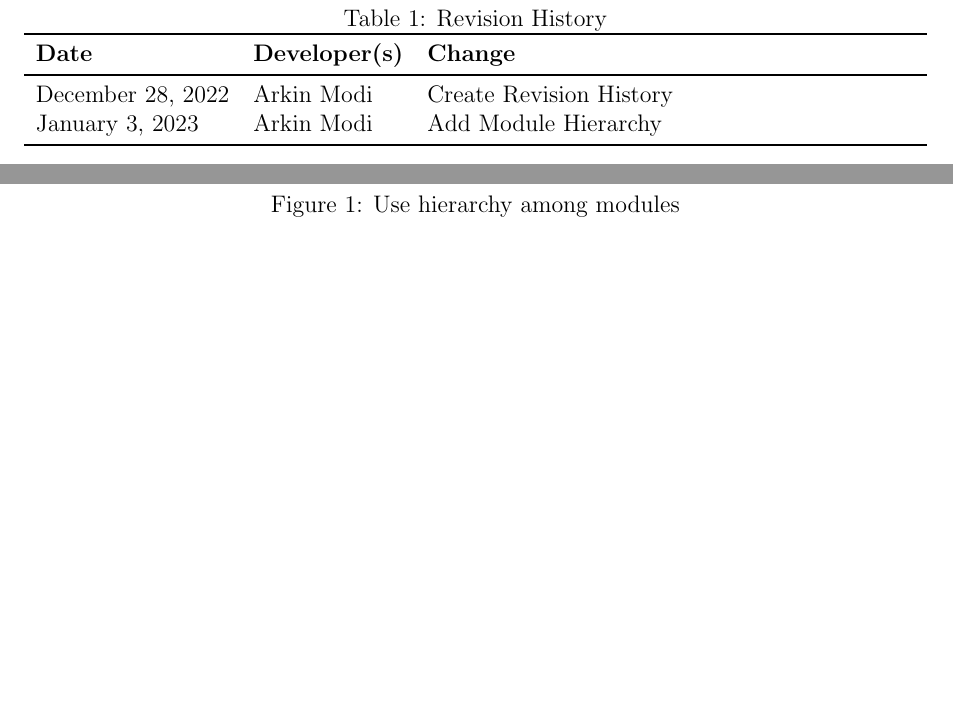
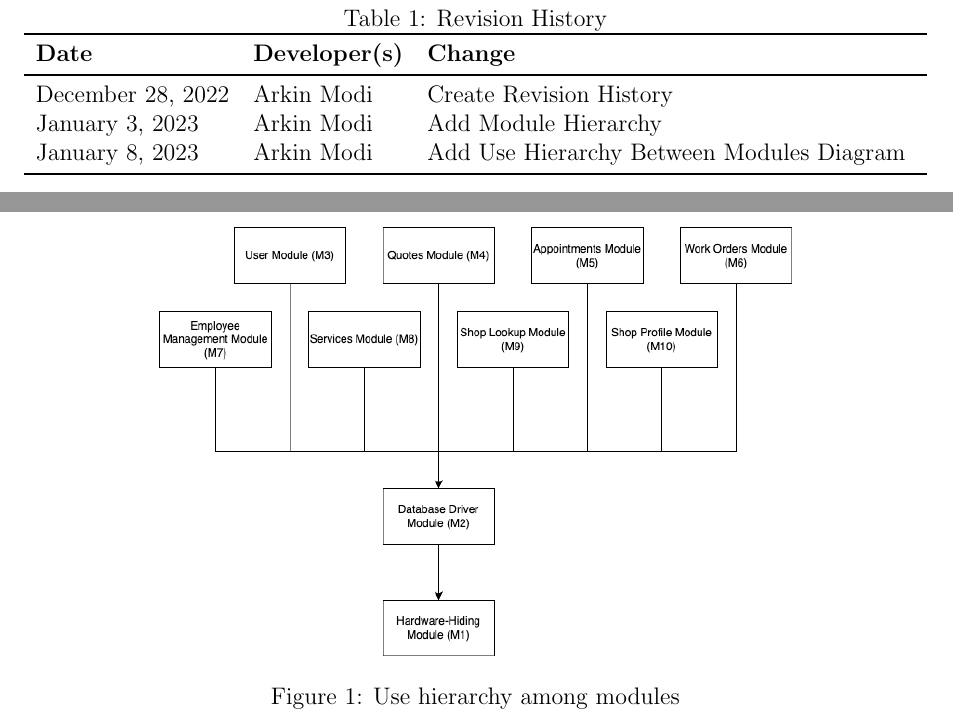
Before and after one commit to arkinmodi/project-sayyara, a LaTeX document (docs/Design/SoftArchitecture/MG.tex): two parts of pages 2 and 11 of 13, joined at a grey line, cut so that both start at the same text, the shorter picture padded with empty space. Compiled offline with pdfLaTeX.

Commit message:
[Design] [MG] Use Hierarchy Between Modules (#395)
* [Design] [MG] Use Hierarchy Between Modules

Close https://github.com/arkinmodi/project-sayyara/issues/349

```diff
--- a/docs/Design/SoftArchitecture/MG.tex
+++ b/docs/Design/SoftArchitecture/MG.tex
@@ -50,10 +50,11 @@
 	\caption{Revision History} \label{TblRevisionHistory}
 	\begin{tabularx}{\textwidth}{llX}
 		\toprule
-		\textbf{Date}     & \textbf{Developer(s)} & \textbf{Change}         \\
+		\textbf{Date}     & \textbf{Developer(s)} & \textbf{Change}                           \\
 		\midrule
-		December 28, 2022 & Arkin Modi            & Create Revision History \\
-		January 3, 2023   & Arkin Modi            & Add Module Hierarchy    \\
+		December 28, 2022 & Arkin Modi            & Create Revision History                   \\
+		January 3, 2023   & Arkin Modi            & Add Module Hierarchy                      \\
+		January 8, 2023   & Arkin Modi            & Add Use Hierarchy Between Modules Diagram \\
 		\bottomrule
 	\end{tabularx}
 \end{table}
@@ -359,7 +360,7 @@ use modules from the lower levels.
 
 \begin{figure}[H]
 	\centering
-	%\includegraphics[width=0.7\textwidth]{UsesHierarchy.png}
+	\includegraphics[width=0.7\textwidth]{UsesHierarchy.png}
 	\caption{Use hierarchy among modules}
 	\label{FigUH}
 \end{figure}
```
Also changed, not shown: docs/Design/SoftArchitecture/UsesHierarchy.png (added), 2 other files.
